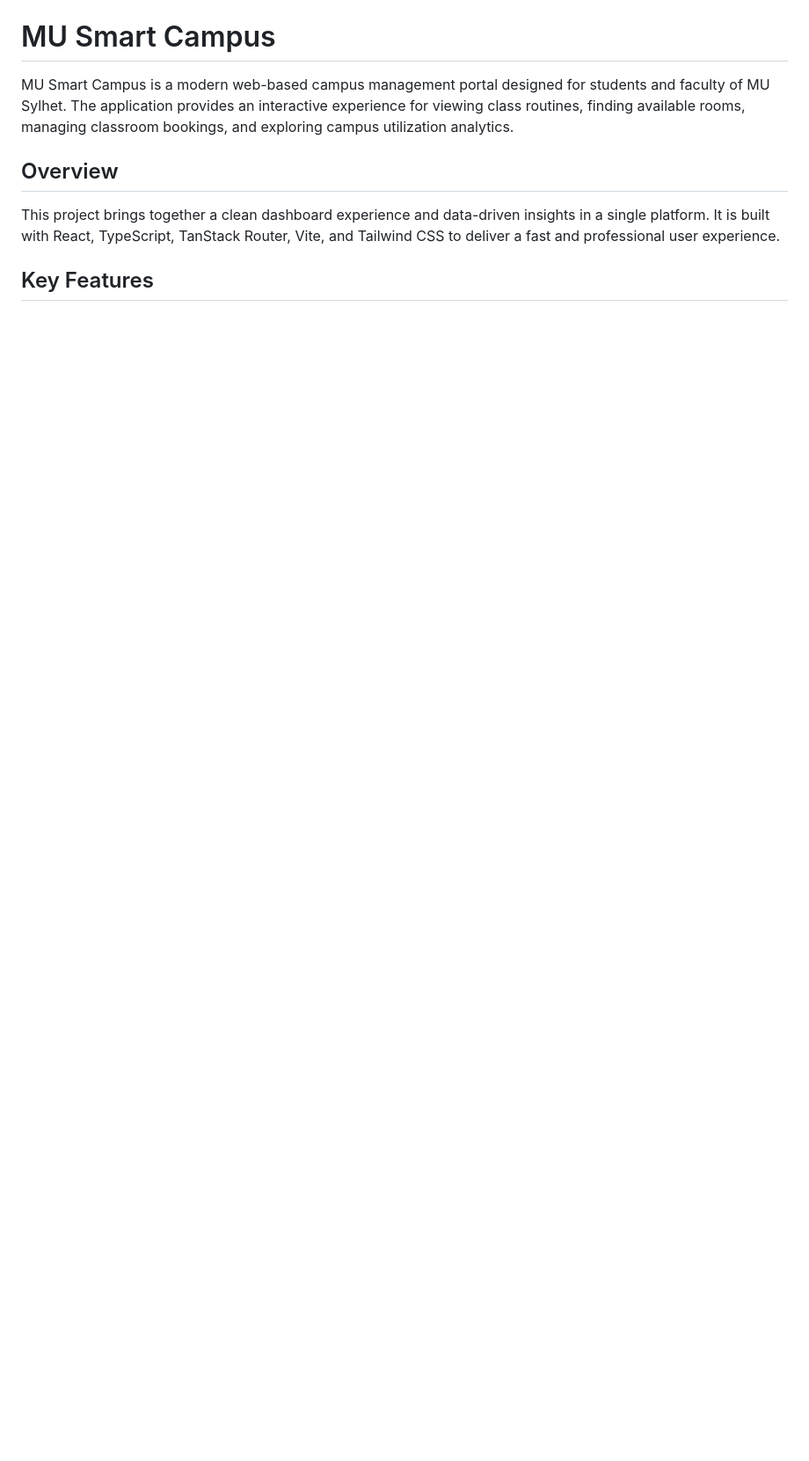
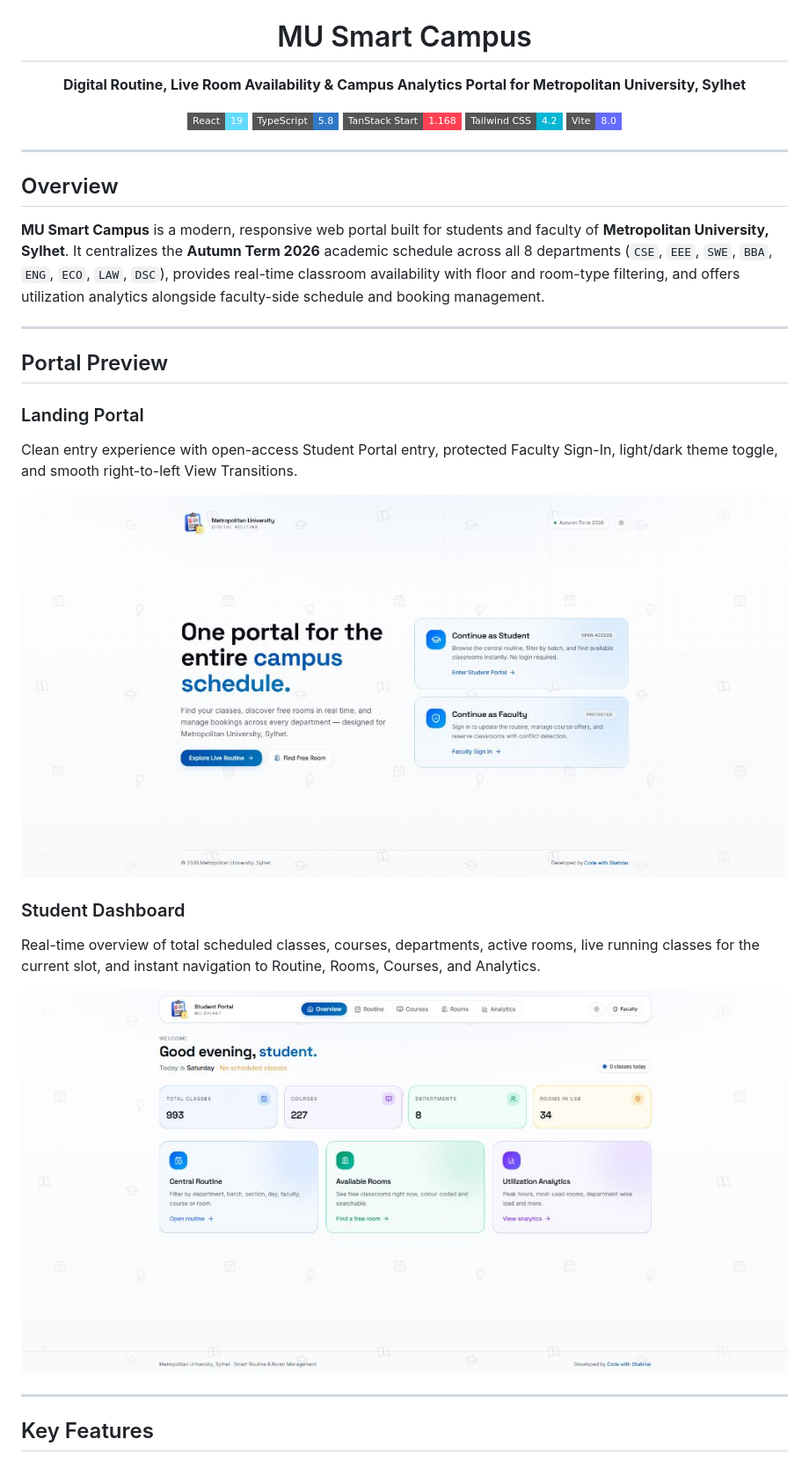
Before and after one commit to CodewithShahriar/MU-Smart-Campus, a Markdown page: README.md, the part around one of its changes. Shown at 88% size. GitHub-like rendering; pictures changed too: docs/screenshots/landing-portal.jpg (added), docs/screenshots/student-dashboard.jpg (added); badges without logos; blank space fills up the shorter version.

```diff
--- a/README.md
+++ b/README.md
@@ -1,10 +5,36 @@
 # MU Smart Campus
 
-MU Smart Campus is a modern web-based campus management portal designed for students and faculty of MU Sylhet. The application provides an interactive experience for viewing class routines, finding available rooms, managing classroom bookings, and exploring campus utilization analytics.
+**Digital Routine, Live Room Availability & Campus Analytics Portal for Metropolitan University, Sylhet**
+
+[![React](https://img.shields.io/badge/React-19-61DAFB?style=flat-square&logo=react&logoColor=black)](https://react.dev/)
+[![TypeScript](https://img.shields.io/badge/TypeScript-5.8-3178C6?style=flat-square&logo=typescript&logoColor=white)](https://www.typescriptlang.org/)
+[![TanStack Start](https://img.shields.io/badge/TanStack_Start-1.168-FF4154?style=flat-square)](https://tanstack.com/start)
+[![Tailwind CSS](https://img.shields.io/badge/Tailwind_CSS-4.2-06B6D4?style=flat-square&logo=tailwindcss&logoColor=white)](https://tailwindcss.com/)
+[![Vite](https://img.shields.io/badge/Vite-8.0-646CFF?style=flat-square&logo=vite&logoColor=white)](https://vite.dev/)
+
+</div>
+
+---
 
 ## Overview
 
-This project brings together a clean dashboard experience and data-driven insights in a single platform. It is built with React, TypeScript, TanStack Router, Vite, and Tailwind CSS to deliver a fast and professional user experience.
+**MU Smart Campus** is a modern, responsive web portal built for students and faculty of **Metropolitan University, Sylhet**. It centralizes the **Autumn Term 2026** academic schedule across all 8 departments (`CSE`, `EEE`, `SWE`, `BBA`, `ENG`, `ECO`, `LAW`, `DSC`), provides real-time classroom availability with floor and room-type filtering, and offers utilization analytics alongside faculty-side schedule and booking management.
+
+---
+
+## Portal Preview
+
+### Landing Portal
+Clean entry experience with open-access Student Portal entry, protected Faculty Sign-In, light/dark theme toggle, and smooth right-to-left View Transitions.
+
+![Landing Portal](docs/screenshots/landing-portal.jpg)
+
+### Student Dashboard
+Real-time overview of total scheduled classes, courses, departments, active rooms, live running classes for the current slot, and instant navigation to Routine, Rooms, Courses, and Analytics.
+
+![Student Dashboard](docs/screenshots/student-dashboard.jpg)
+
+---
 
 ## Key Features
 
```
Also changed, not shown: other parts of README.md (+104 -48 lines).
